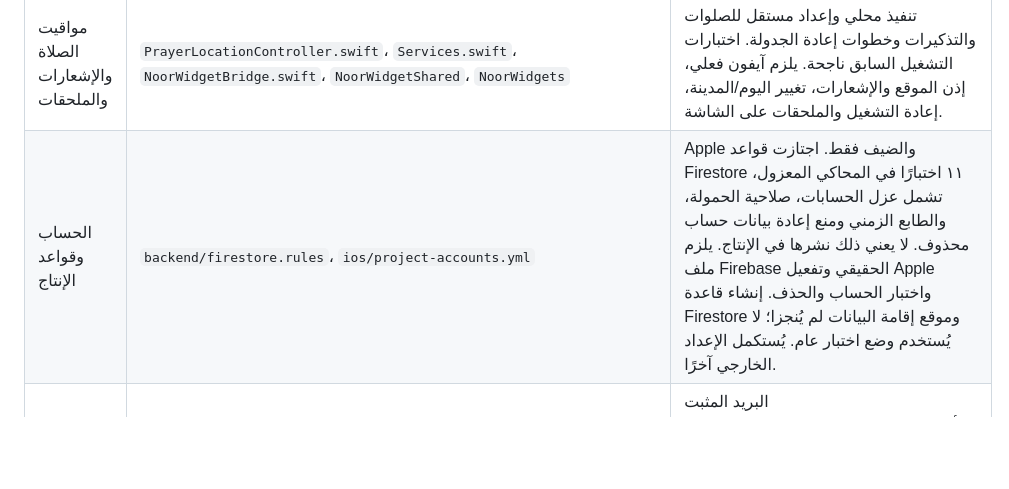
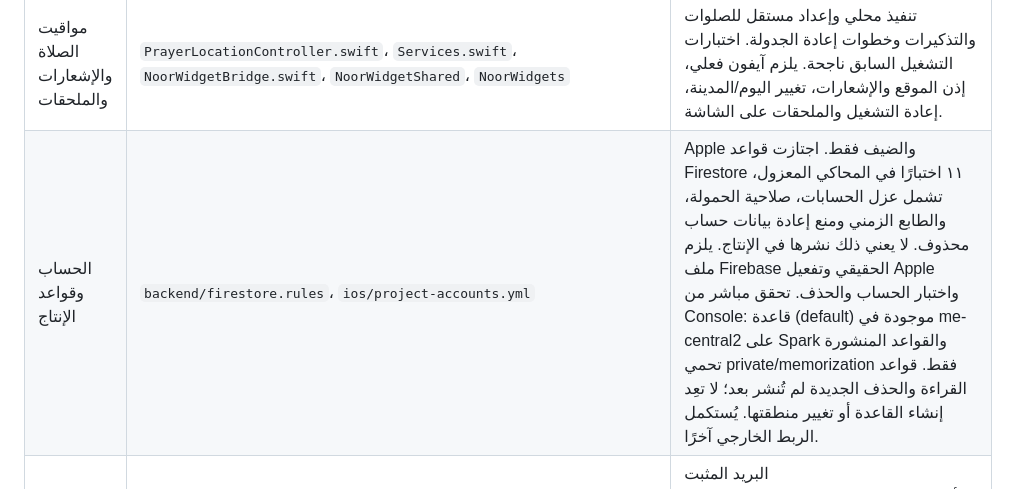
Before and after one commit to saud1596x/norAlroh, a Markdown page: release/EXECUTION-CHECKPOINT-20261007.md, the part around the change. Drawn GitHub-style; blank space fills up the shorter version.

```diff
--- a/release/EXECUTION-CHECKPOINT-20261007.md
+++ b/release/EXECUTION-CHECKPOINT-20261007.md
@@ -17,7 +17,7 @@
 | المزامنة الشاملة | `NoorAccountView.swift`، `NoorReadingSync.swift`، `ReadingSyncTests.swift`، `AtharApp.swift` | نُفذت مزامنة تلقائية اختيارية للموضع والعلامات وخطة الحفظ والسجل وإعدادات القراءة. حذف العلامة محفوظ كحدث دائم، منع ربط سجل حساب بآخر، حماية الجلسة الجارية وتغييرات أثناء النقل، إيقاف الخلفية والاستئناف مع الاتصال، ومنع حلقات المستمع. ثمانية اختبارات Swift جديدة تحتاج نتيجة التشغيل الجاري بعد تصحيح أخطاء المترجم. الدخول والمزامنة بين جهازين لم يُختبرا في الإنتاج. |
 | استبعاد ملاحظات التعرف | `MemorizationViews.swift`، `MemorizationCloudMerge.swift`، `ReadingSyncTests.swift` | استبعاد ملاحظة غير صحيحة مع حفظ UUID للاستبعاد ومنع رجوعها من نسخة قديمة. عرض المزيد بعد ٥٠ ملاحظة. لا يضيف إنجازًا للورد ولا يغيّر تقييمات المراجعات السابقة. اختبار الاستئناف والاستعادة والجلسة الجديدة لم يعتمد ناجحًا بعد. |
 | مواقيت الصلاة والإشعارات والملحقات | `PrayerLocationController.swift`، `Services.swift`، `NoorWidgetBridge.swift`، `NoorWidgetShared`، `NoorWidgets` | تنفيذ محلي وإعداد مستقل للصلوات والتذكيرات وخطوات إعادة الجدولة. اختبارات التشغيل السابق ناجحة. يلزم آيفون فعلي، إذن الموقع والإشعارات، تغيير اليوم/المدينة، إعادة التشغيل والملحقات على الشاشة. |
-| الحساب وقواعد الإنتاج | `backend/firestore.rules`، `ios/project-accounts.yml` | Apple والضيف فقط. اجتازت قواعد Firestore ١١ اختبارًا في المحاكي المعزول، تشمل عزل الحسابات، صلاحية الحمولة، والطابع الزمني ومنع إعادة بيانات حساب محذوف. لا يعني ذلك نشرها في الإنتاج. يلزم ملف Firebase الحقيقي وتفعيل Apple واختبار الحساب والحذف. إنشاء قاعدة Firestore وموقع إقامة البيانات لم يُنجزا؛ لا يُستخدم وضع اختبار عام. يُستكمل الإعداد الخارجي آخرًا. |
+| الحساب وقواعد الإنتاج | `backend/firestore.rules`، `ios/project-accounts.yml` | Apple والضيف فقط. اجتازت قواعد Firestore ١١ اختبارًا في المحاكي المعزول، تشمل عزل الحسابات، صلاحية الحمولة، والطابع الزمني ومنع إعادة بيانات حساب محذوف. لا يعني ذلك نشرها في الإنتاج. يلزم ملف Firebase الحقيقي وتفعيل Apple واختبار الحساب والحذف. تحقق مباشر من Console: قاعدة (default) موجودة في me-central2 على Spark والقواعد المنشورة تحمي private/memorization فقط. قواعد القراءة والحذف الجديدة لم تُنشر بعد؛ لا تعِد إنشاء القاعدة أو تغيير منطقتها. يُستكمل الربط الخارجي آخرًا. |
 | صفحات الدعم والسياسة | `support-site`، `release/config.json` | البريد المثبت `noralrohsupport@gmail.com`. أداة توليد المحتوى تؤكد أن الملفات المحلية محدثة؛ لا تنشر الموقع. تعذر التحقق من الروابط العامة بأداة البحث، لذلك لا يوجد اعتماد جديد على النشر العام. |
 | النشر النهائي | `codemagic.yaml`، `scripts/verify-release-ipa.py` | لا بناء جديد موقّع ولا رفع TestFlight أو إرسال مراجعة في هذه المرحلة. الإصدار المستهدف 1.0؛ تشغيل CI 176 ليس رقم بناء التطبيق. آخر بناء تاريخي مذكور 1.0(13) لا يمثل التعديلات الجديدة. |
 
```
Also changed, not shown: release/APPLE-ACCOUNT-SETUP.md (+2 -0 lines), release/PRODUCTION-ACCOUNTS-BUILD.md (+6 -2 lines).
